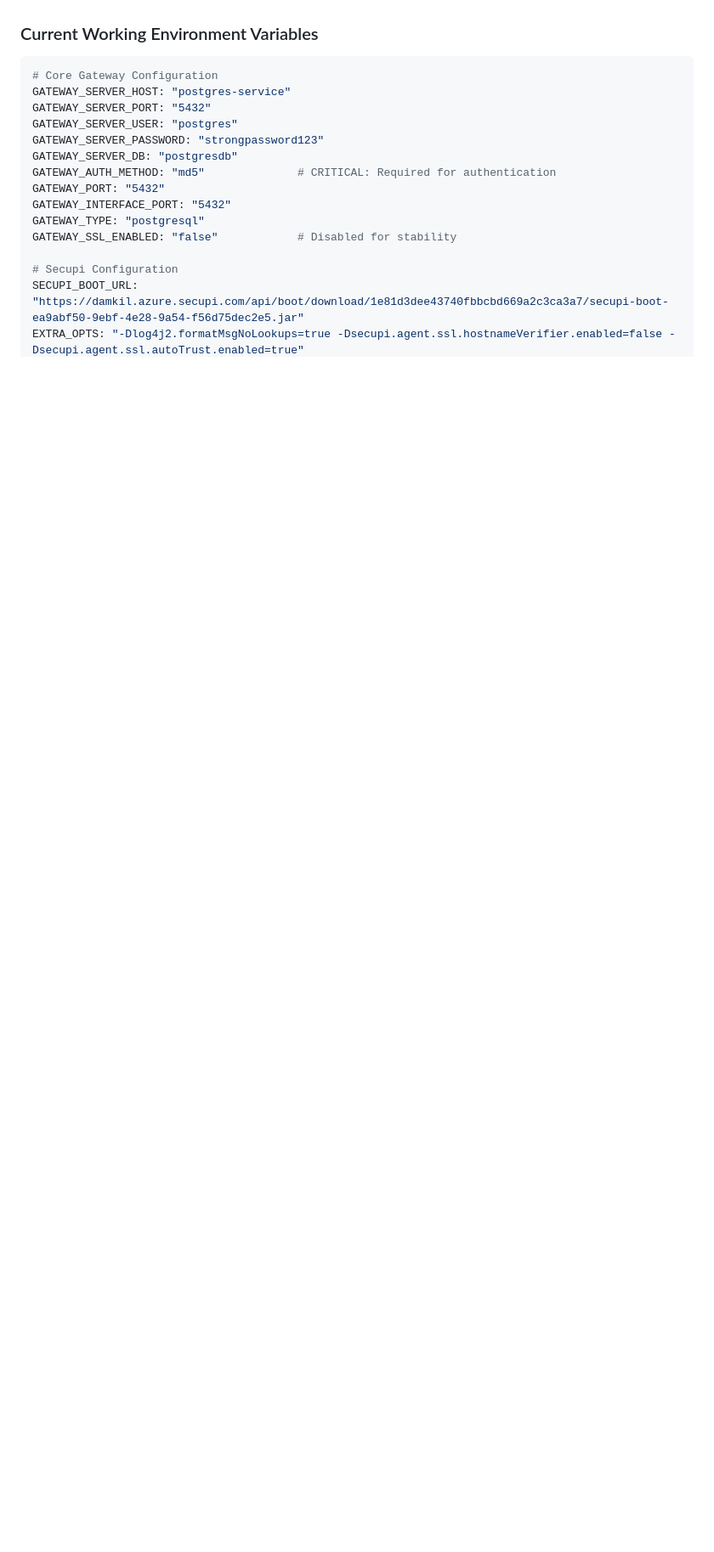
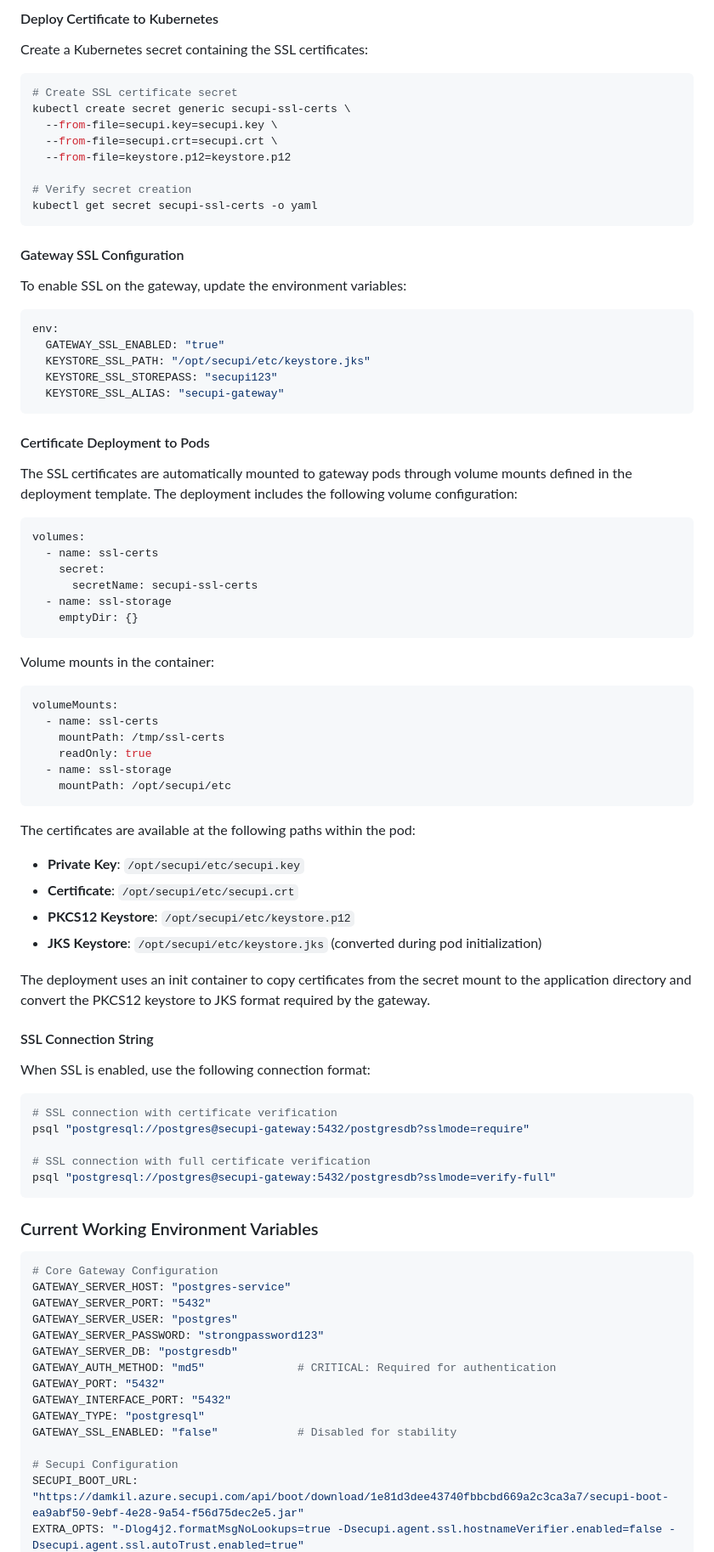
Before and after one commit to bongaquino/k8s-secupi-gateway, a Markdown page: README.md, the part around the change printed below. Shown: that part at 85% size. Rendered like a GitHub page; blank space fills up the shorter version.

````diff
--- a/README.md
+++ b/README.md
@@ -160,3 +182,74 @@ This prevents SSL negotiation timeouts while maintaining functionality.
+#### Deploy Certificate to Kubernetes
+
+Create a Kubernetes secret containing the SSL certificates:
+
+```bash
+# Create SSL certificate secret
+kubectl create secret generic secupi-ssl-certs \
+  --from-file=secupi.key=secupi.key \
+  --from-file=secupi.crt=secupi.crt \
+  --from-file=keystore.p12=keystore.p12
+
+# Verify secret creation
+kubectl get secret secupi-ssl-certs -o yaml
+```
+
+#### Gateway SSL Configuration
+
+To enable SSL on the gateway, update the environment variables:
+
+```yaml
+env:
+  GATEWAY_SSL_ENABLED: "true"
+  KEYSTORE_SSL_PATH: "/opt/secupi/etc/keystore.jks"
+  KEYSTORE_SSL_STOREPASS: "secupi123"
+  KEYSTORE_SSL_ALIAS: "secupi-gateway"
+```
+
+#### Certificate Deployment to Pods
+
+The SSL certificates are automatically mounted to gateway pods through volume mounts defined in the deployment template. The deployment includes the following volume configuration:
+
+```yaml
+volumes:
+  - name: ssl-certs
+    secret:
+      secretName: secupi-ssl-certs
+  - name: ssl-storage
+    emptyDir: {}
+```
+
+Volume mounts in the container:
+
+```yaml
+volumeMounts:
+  - name: ssl-certs
+    mountPath: /tmp/ssl-certs
+    readOnly: true
+  - name: ssl-storage
+    mountPath: /opt/secupi/etc
+```
+
+The certificates are available at the following paths within the pod:
+
+- **Private Key**: `/opt/secupi/etc/secupi.key`
+- **Certificate**: `/opt/secupi/etc/secupi.crt`
+- **PKCS12 Keystore**: `/opt/secupi/etc/keystore.p12`
+- **JKS Keystore**: `/opt/secupi/etc/keystore.jks` (converted during pod initialization)
+
+The deployment uses an init container to copy certificates from the secret mount to the application directory and convert the PKCS12 keystore to JKS format required by the gateway.
+
+#### SSL Connection String
+
+When SSL is enabled, use the following connection format:
+
+```bash
+# SSL connection with certificate verification
+psql "postgresql://postgres@secupi-gateway:5432/postgresdb?sslmode=require"
+
+# SSL connection with full certificate verification
+psql "postgresql://postgres@secupi-gateway:5432/postgresdb?sslmode=verify-full"
+```
 
 ### Current Working Environment Variables
 
````
Also changed, not shown: other parts of README.md (+94 -88 lines).
